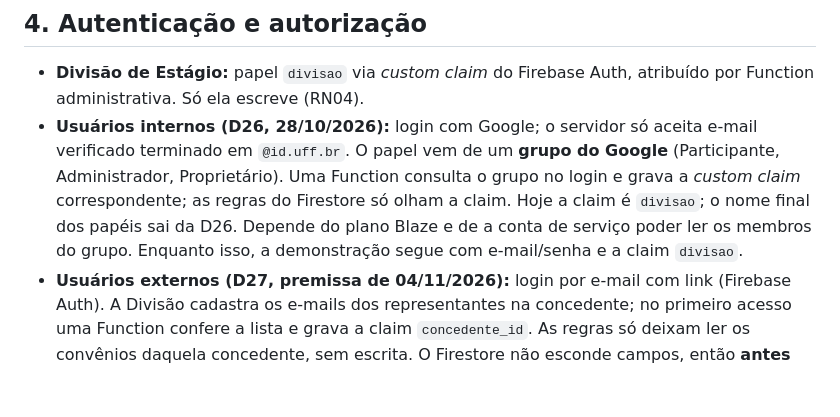
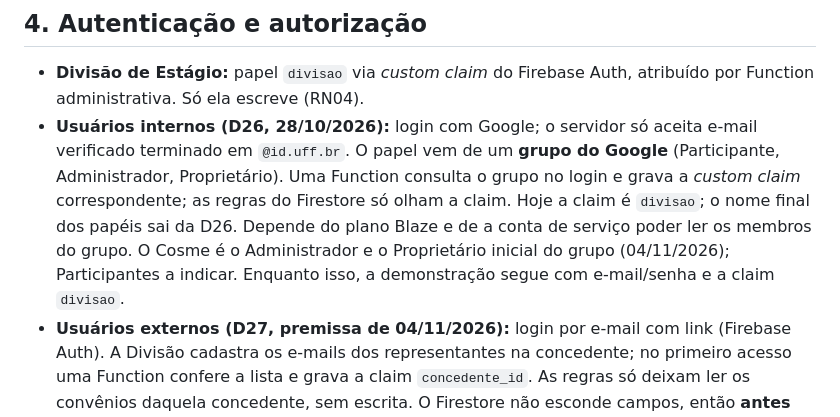
Before and after one commit to estudio-max/estagio-da-uff-app, a Markdown page: ARCHITECTURE.md, the part around the change. Drawn GitHub-style; blank space fills up the shorter version.

```diff
--- a/ARCHITECTURE.md
+++ b/ARCHITECTURE.md
@@ -70,7 +70,7 @@ Na opção B, cada modelo vira um `type` do esquema GraphQL do Data Connect, e a
 ## 4. Autenticação e autorização
 
 - **Divisão de Estágio:** papel `divisao` via *custom claim* do Firebase Auth, atribuído por Function administrativa. Só ela escreve (RN04).
-- **Usuários internos (D26, 28/10/2026):** login com Google; o servidor só aceita e-mail verificado terminado em `@id.uff.br`. O papel vem de um **grupo do Google** (Participante, Administrador, Proprietário). Uma Function consulta o grupo no login e grava a *custom claim* correspondente; as regras do Firestore só olham a claim. Hoje a claim é `divisao`; o nome final dos papéis sai da D26. Depende do plano Blaze e de a conta de serviço poder ler os membros do grupo. Enquanto isso, a demonstração segue com e-mail/senha e a claim `divisao`.
+- **Usuários internos (D26, 28/10/2026):** login com Google; o servidor só aceita e-mail verificado terminado em `@id.uff.br`. O papel vem de um **grupo do Google** (Participante, Administrador, Proprietário). Uma Function consulta o grupo no login e grava a *custom claim* correspondente; as regras do Firestore só olham a claim. Hoje a claim é `divisao`; o nome final dos papéis sai da D26. Depende do plano Blaze e de a conta de serviço poder ler os membros do grupo. O Cosme é o Administrador e o Proprietário inicial do grupo (04/11/2026); Participantes a indicar. Enquanto isso, a demonstração segue com e-mail/senha e a claim `divisao`.
 - **Usuários externos (D27, premissa de 04/11/2026):** login por e-mail com link (Firebase Auth). A Divisão cadastra os e-mails dos representantes na concedente; no primeiro acesso uma Function confere a lista e grava a claim `concedente_id`. As regras só deixam ler os convênios daquela concedente, sem escrita. O Firestore não esconde campos, então **antes de abrir o acesso externo** as observações internas e o histórico vão para um documento à parte (`convenios/{id}/internos/dados`), que a regra nega ao externo. O externo nunca tem a claim `divisao`.
 - **Público:** sem login; acessa só a consulta pública, que devolve os campos públicos (RF03) e **nunca** o CPF (RN08).
 - **Opção B:** autorização em cada operação do Data Connect (`@auth(expr: "auth.token.divisao == true")`).
```
Also changed, not shown: REQUIREMENTS.md (+1 -1 lines).
